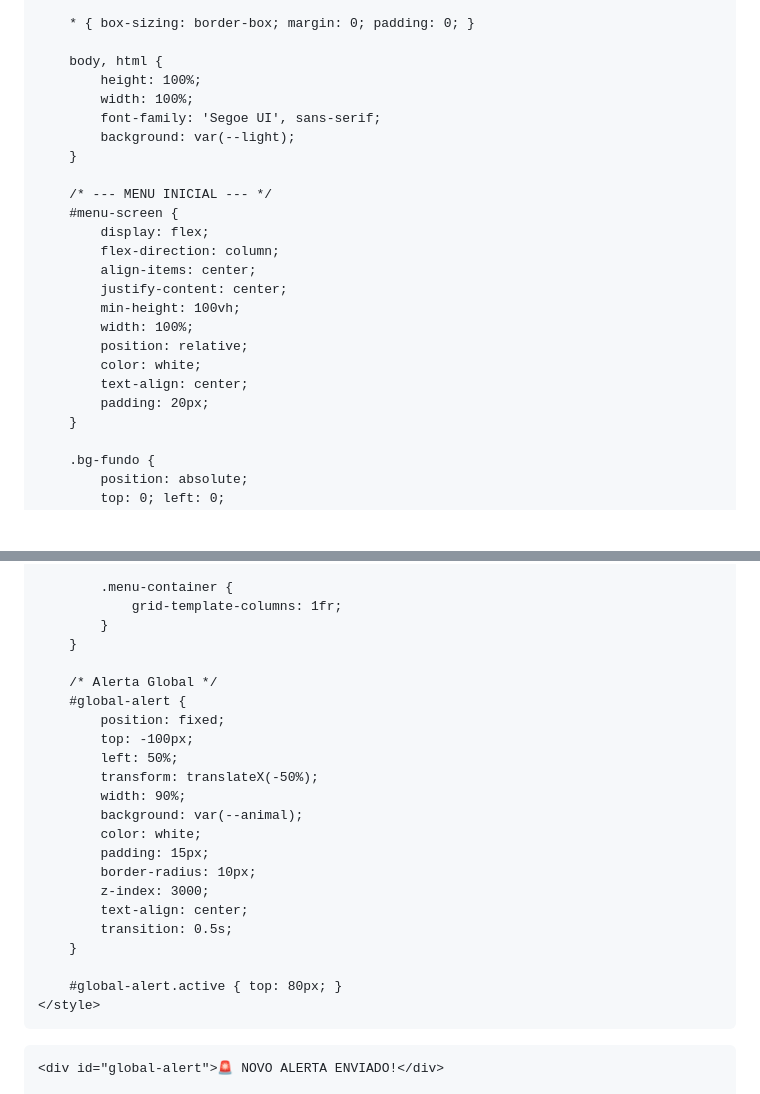
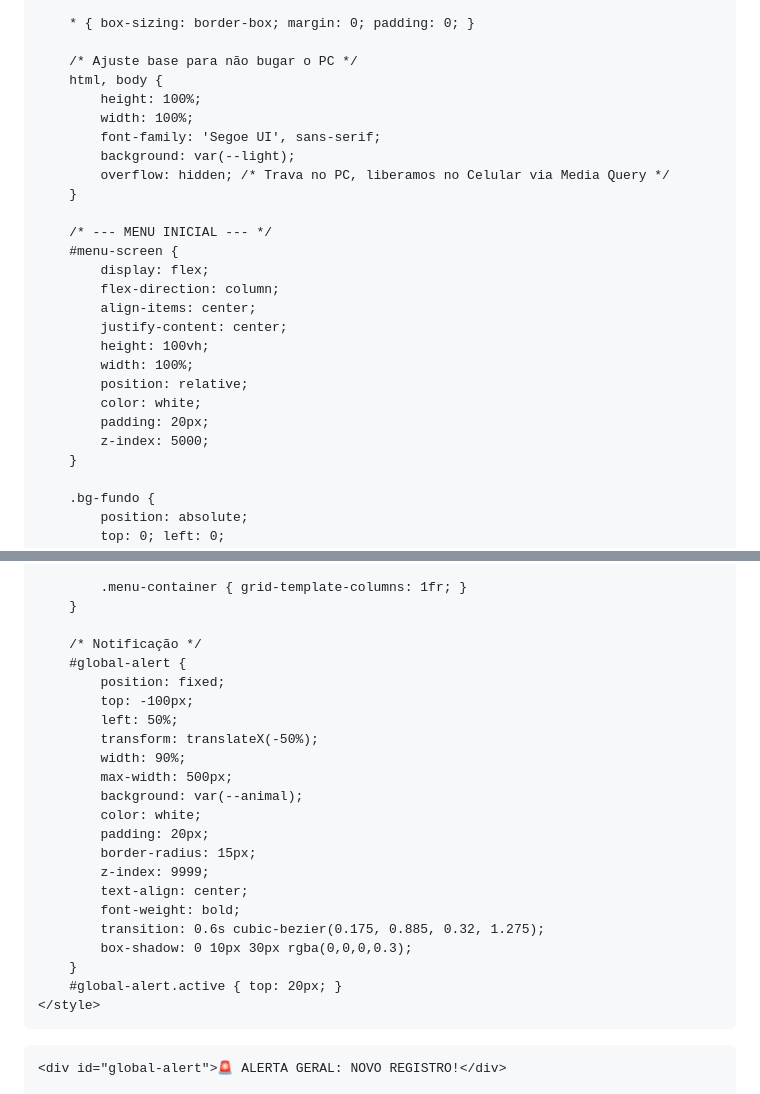
Before and after one commit to migs-007/portal-bes, a Markdown page: README.md, 2 parts joined by grey strips. GitHub-like rendering; blank space fills up the shorter version.

```diff
--- a/README.md
+++ b/README.md
@@ -16,11 +16,13 @@
 
         * { box-sizing: border-box; margin: 0; padding: 0; }
 
-        body, html {
+        /* Ajuste base para não bugar o PC */
+        html, body {
             height: 100%;
             width: 100%;
             font-family: 'Segoe UI', sans-serif;
             background: var(--light);
+            overflow: hidden; /* Trava no PC, liberamos no Celular via Media Query */
         }
 
         /* --- MENU INICIAL --- */
@@ -29,12 +31,12 @@
             flex-direction: column;
             align-items: center;
             justify-content: center;
-            min-height: 100vh;
+            height: 100vh;
             width: 100%;
             position: relative;
             color: white;
-            text-align: center;
             padding: 20px;
+            z-index: 5000;
         }
 
         .bg-fundo {
@@ -145,30 +157,30 @@
             }
 
-            .menu-container {
-                grid-template-columns: 1fr;
-            }
+            .menu-container { grid-template-columns: 1fr; }
         }
 
-        /* Alerta Global */
+        /* Notificação */
         #global-alert {
             position: fixed;
             top: -100px;
             left: 50%;
             transform: translateX(-50%);
             width: 90%;
+            max-width: 500px;
             background: var(--animal);
             color: white;
-            padding: 15px;
-            border-radius: 10px;
-            z-index: 3000;
+            padding: 20px;
+            border-radius: 15px;
+            z-index: 9999;
             text-align: center;
-            transition: 0.5s;
+            font-weight: bold;
+            transition: 0.6s cubic-bezier(0.175, 0.885, 0.32, 1.275);
+            box-shadow: 0 10px 30px rgba(0,0,0,0.3);
         }
-
-        #global-alert.active { top: 80px; }
+        #global-alert.active { top: 20px; }
     </style>
 </head>
 <body>
 
-    <div id="global-alert">🚨 NOVO ALERTA ENVIADO!</div>
+    <div id="global-alert">🚨 ALERTA GERAL: NOVO REGISTRO!</div>
 
```
Also changed, not shown: other parts of README.md (+92 -55 lines).
